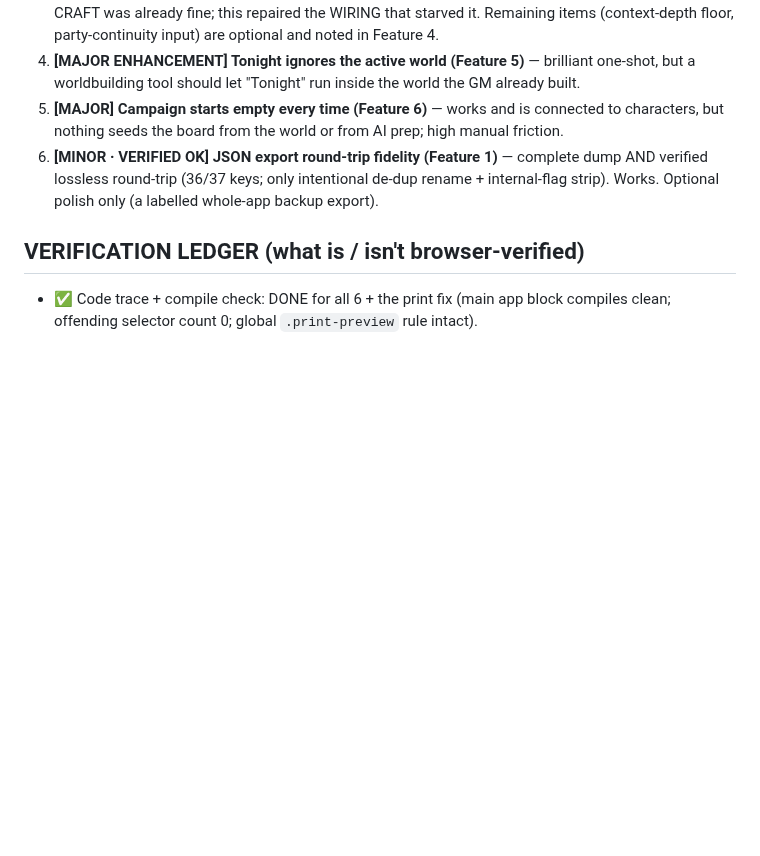
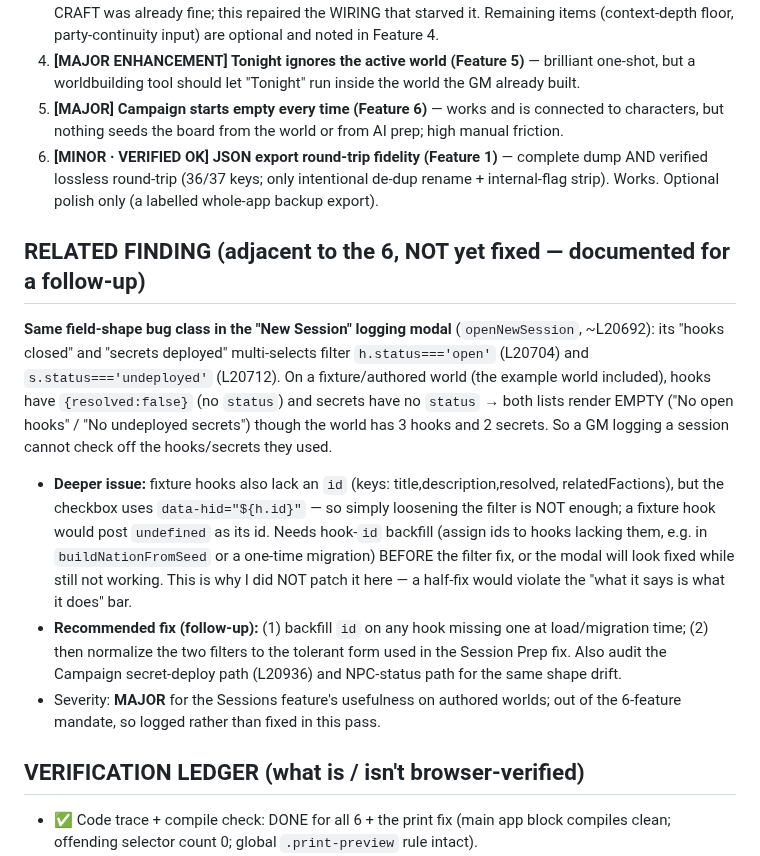
Before and after one commit to mdnahin537/MD-nahin, a Markdown page: AUDIT-6-features.md, the part around the change. Drawn GitHub-style; blank space fills up the shorter version.

Commit message:
Audit: log the same field-shape bug in New Session modal (needs hook-id backfill; out of 6-scope)
Co-authored with Claude Code
Claude-Session: https://claude.ai/code/session_01PAYvDij66X8kmwuTRNyChp

```diff
--- a/AUDIT-6-features.md
+++ b/AUDIT-6-features.md
@@ -322,6 +322,26 @@ the only reason it wasn't exercised live is that it requires a user API key for
    verified lossless round-trip (36/37 keys; only intentional de-dup rename + internal-flag
    strip). Works. Optional polish only (a labelled whole-app backup export).
 
+## RELATED FINDING (adjacent to the 6, NOT yet fixed — documented for a follow-up)
+
+**Same field-shape bug class in the "New Session" logging modal** (`openNewSession`, ~L20692):
+its "hooks closed" and "secrets deployed" multi-selects filter `h.status==='open'` (L20704) and
+`s.status==='undeployed'` (L20712). On a fixture/authored world (the example world included),
+hooks have `{resolved:false}` (no `status`) and secrets have no `status` → both lists render
+EMPTY ("No open hooks" / "No undeployed secrets") though the world has 3 hooks and 2 secrets.
+So a GM logging a session cannot check off the hooks/secrets they used.
+- **Deeper issue:** fixture hooks also lack an `id` (keys: title,description,resolved,
+  relatedFactions), but the checkbox uses `data-hid="${h.id}"` — so simply loosening the filter is
+  NOT enough; a fixture hook would post `undefined` as its id. Needs hook-`id` backfill (assign
+  ids to hooks lacking them, e.g. in `buildNationFromSeed` or a one-time migration) BEFORE the
+  filter fix, or the modal will look fixed while still not working. This is why I did NOT patch it
+  here — a half-fix would violate the "what it says is what it does" bar.
+- **Recommended fix (follow-up):** (1) backfill `id` on any hook missing one at load/migration
+  time; (2) then normalize the two filters to the tolerant form used in the Session Prep fix.
+  Also audit the Campaign secret-deploy path (L20936) and NPC-status path for the same shape drift.
+- Severity: **MAJOR** for the Sessions feature's usefulness on authored worlds; out of the 6-feature
+  mandate, so logged rather than fixed in this pass.
+
 ## VERIFICATION LEDGER (what is / isn't browser-verified)
 - ✅ Code trace + compile check: DONE for all 6 + the print fix (main app block compiles clean;
   offending selector count 0; global `.print-preview` rule intact).
```
